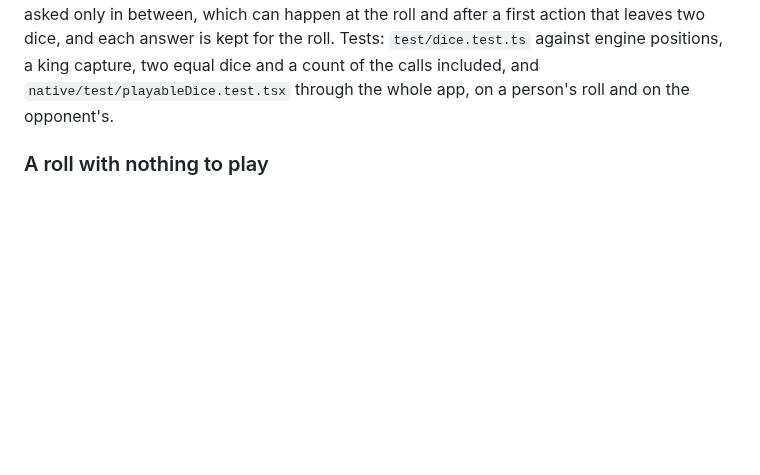
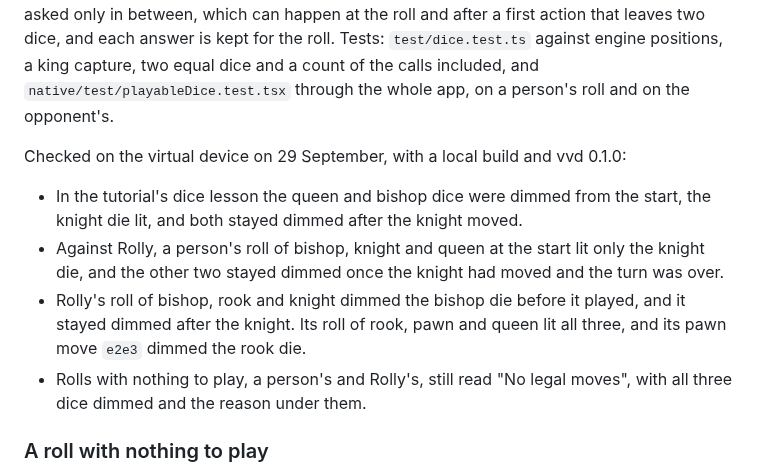
Before and after one commit to fortemate/dicechess-tv, a Markdown page: native/README.md, the part around the change. Drawn GitHub-style; blank space fills up the shorter version.

Commit message:
docs: record the virtual-device check of the dimmed dice (#140)
In the tutorial's dice lesson, in a person's roll against Rolly and in
Rolly's own rolls, a die no legal turn could spend dimmed at the roll or
after an action and stayed dimmed. Rolls with nothing to play still read
"No legal moves". The site's tour now says that such a die dims.

Co-Authored-By: Claude Opus 5.5 <noreply@anthropic.com>

```diff
--- a/native/README.md
+++ b/native/README.md
@@ -566,6 +566,19 @@ dice, and each answer is kept for the roll. Tests: `test/dice.test.ts` against
 engine positions, a king capture, two equal dice and a count of the calls
 included, and `native/test/playableDice.test.tsx` through the whole app, on a
 person's roll and on the opponent's.
+
+Checked on the virtual device on 29 September, with a local build and vvd 0.1.0:
+
+- In the tutorial's dice lesson the queen and bishop dice were dimmed from the
+  start, the knight die lit, and both stayed dimmed after the knight moved.
+- Against Rolly, a person's roll of bishop, knight and queen at the start lit
+  only the knight die, and the other two stayed dimmed once the knight had
+  moved and the turn was over.
+- Rolly's roll of bishop, rook and knight dimmed the bishop die before it
+  played, and it stayed dimmed after the knight. Its roll of rook, pawn and
+  queen lit all three, and its pawn move `e2e3` dimmed the rook die.
+- Rolls with nothing to play, a person's and Rolly's, still read "No legal
+  moves", with all three dice dimmed and the reason under them.
 
 ### A roll with nothing to play
 
```
Also changed, not shown: README.md (+1 -1 lines), 1 other file.
